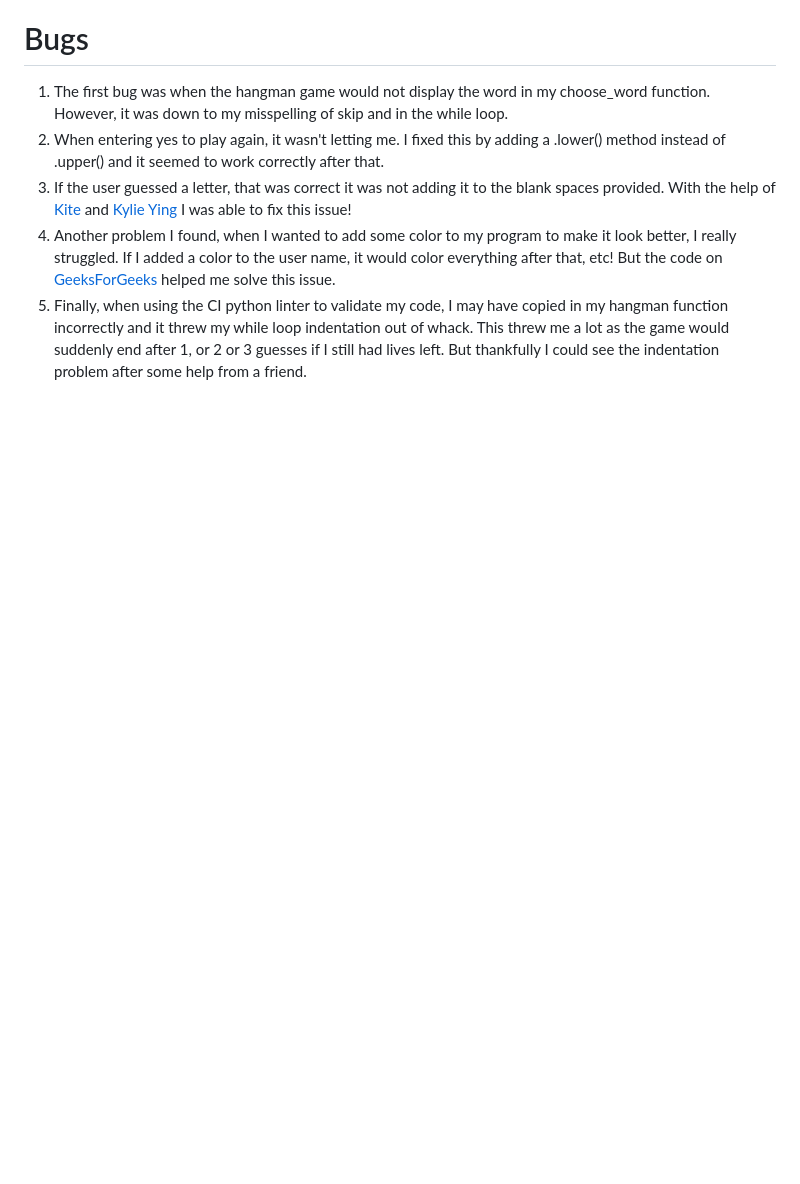
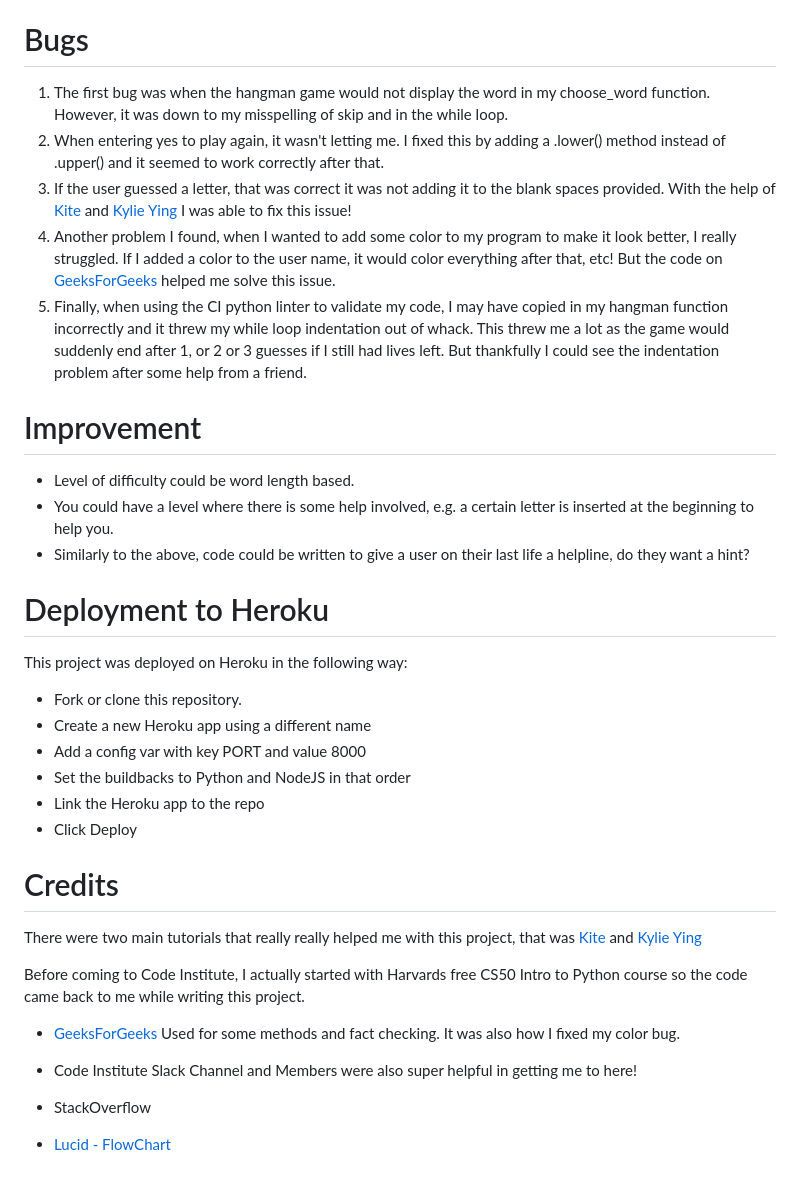
Before and after one commit to jaxsonkieran/pp3-hangman, a Markdown page: README.md, the part around the change. Rendered like a GitHub page; blank space fills up the shorter version.

Commit message:
Add: Improvements and Credits to README

```diff
--- a/README.md
+++ b/README.md
@@ -70,3 +70,31 @@ Some colors were included for aesthetic puposes and as a way to guide the player
 3. If the user guessed a letter, that was correct it was not adding it to the blank spaces provided. With the help of [Kite](https://www.youtube.com/watch?v=m4nEnsavl6w) and [Kylie Ying](https://www.youtube.com/watch?v=cJJTnI22IF8) I was able to fix this issue!
 4. Another problem I found, when I wanted to add some color to my program to make it look better, I really struggled. If I added a color to the user name, it would color everything after that, etc! But the code on [GeeksForGeeks](https://www.geeksforgeeks.org/print-colors-python-terminal/) helped me solve this issue.
 5. Finally, when using the CI python linter to validate my code, I may have copied in my hangman function incorrectly and it threw my while loop indentation out of whack. This threw me a lot as the game would suddenly end after 1, or 2 or 3 guesses if I still had lives left. But thankfully I could see the indentation problem after some help from a friend.
+
+
+# Improvement
+* Level of difficulty could be word length based.
+* You could have a level where there is some help involved, e.g. a certain letter is inserted at the beginning to help you.
+* Similarly to the above, code could be written to give a user on their last life a helpline, do they want a hint?
+
+# Deployment to Heroku
+This project was deployed on Heroku in the following way:
+
+* Fork or clone this repository.
+* Create a new Heroku app using a different name
+* Add a config var with key PORT and value 8000
+* Set the buildbacks to Python and NodeJS in that order
+* Link the Heroku app to the repo
+* Click Deploy
+
+# Credits
+There were two main tutorials that really really helped me with this project, that was [Kite](https://www.youtube.com/watch?v=m4nEnsavl6w) and [Kylie Ying](https://www.youtube.com/watch?v=cJJTnI22IF8)
+
+Before coming to Code Institute, I actually started with Harvards free CS50 Intro to Python course so the code came back to me while writing this project.
+
+* [GeeksForGeeks](https://www.geeksforgeeks.org/) Used for some methods and fact checking. It was also how I fixed my color bug.
+
+* Code Institute Slack Channel and Members were also super helpful in getting me to here!
+
+* StackOverflow
+* [Lucid - FlowChart](https://www.lucidchart.com/pages/landing/process-map-software?utm_source=google&utm_medium=cpc&utm_campaign=_chart_en_tier1_mixed_search_brand_phrase_&km_CPC_CampaignId=1490375424&km_CPC_AdGroupID=55688905897&km_CPC_Keyword=%2Blucid%20chart%20%2Bprocess%20%2Bmap&km_CPC_MatchType=b&km_CPC_ExtensionID=&km_CPC_Network=g&km_CPC_AdPosition=&km_CPC_Creative=442433234840&km_CPC_TargetID=kwd-467205741059&km_CPC_Country=1007848&km_CPC_Device=c&km_CPC_placement=&km_CPC_target=&gad_source=1&gclid=Cj0KCQjw2a6wBhCVARIsABPeH1sAjmN0qH0EwuViqQ_ssmL6wAxvjYoCcutnEAWXHUxr-ho-rO1cc9EaAq2DEALw_wcB)
```
